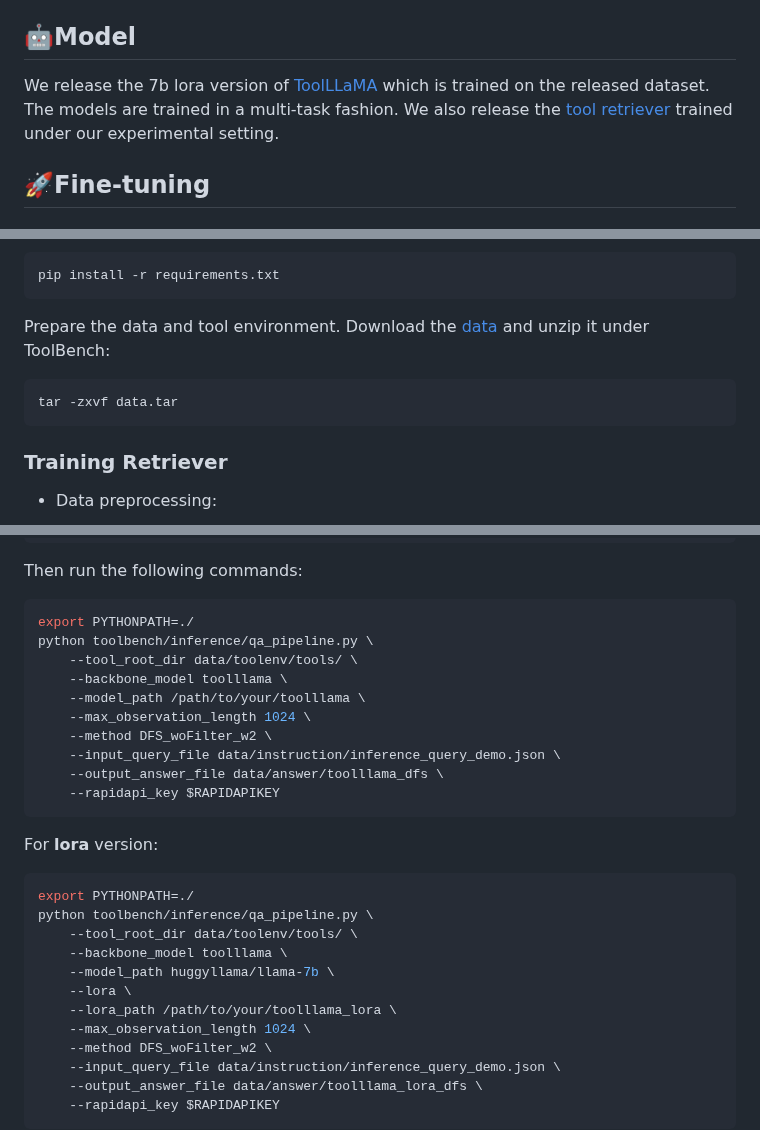
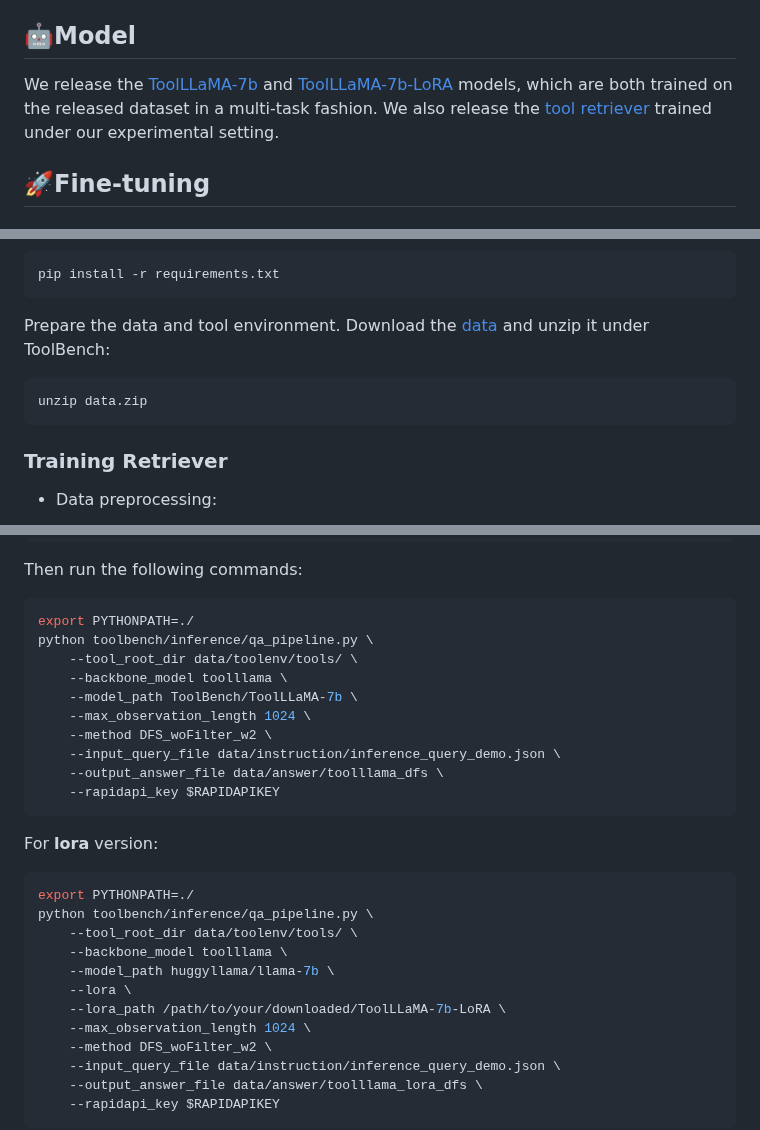
Before and after one commit to OpenBMB/ToolBench, a Markdown page: README.md, 3 parts joined by grey strips. GitHub-like rendering.

Commit message:
update models

````diff
--- a/README.md
+++ b/README.md
@@ -82,7 +82,7 @@ ToolBench contains both single-tool and multi-tool scenarios. The multi-tool sce
 
 ## 🤖Model
 
-We release the 7b lora version of [ToolLLaMA](https://huggingface.co/pooruss/ToolLLaMA-7b-lora) which is trained on the released dataset. The models are trained in a multi-task fashion. We also release the [tool retriever](https://huggingface.co/KunlunZhu/ToolBench_IR_bert_based_uncased/tree/main) trained under our experimental setting.
+We release the [ToolLLaMA-7b](https://huggingface.co/ToolBench/ToolLLaMA-7b) and [ToolLLaMA-7b-LoRA](https://huggingface.co/ToolBench/ToolLLaMA-7b-LoRA) models, which are both trained on the released dataset in a multi-task fashion. We also release the [tool retriever](https://huggingface.co/ToolBench/ToolBench_IR_bert_based_uncased) trained under our experimental setting.
 
 ## 🚀Fine-tuning
 ### Install
@@ -98,7 +98,7 @@ pip install -r requirements.txt
 
 Prepare the data and tool environment. Download the [data](https://drive.google.com/drive/folders/1yBUQ732mPu-KclJnuQELEhtKakdXFc3J) and unzip it under ToolBench:
 ```bash
-tar -zxvf data.tar
+unzip data.zip
 ```
 
 
@@ -212,7 +212,7 @@ export PYTHONPATH=./
 python toolbench/inference/qa_pipeline.py \
     --tool_root_dir data/toolenv/tools/ \
     --backbone_model toolllama \
-    --model_path /path/to/your/toolllama \
+    --model_path ToolBench/ToolLLaMA-7b \
     --max_observation_length 1024 \
     --method DFS_woFilter_w2 \
     --input_query_file data/instruction/inference_query_demo.json \
@@ -228,7 +228,7 @@ python toolbench/inference/qa_pipeline.py \
     --backbone_model toolllama \
     --model_path huggyllama/llama-7b \
     --lora \
-    --lora_path /path/to/your/toolllama_lora \
+    --lora_path /path/to/your/downloaded/ToolLLaMA-7b-LoRA \
     --max_observation_length 1024 \
     --method DFS_woFilter_w2 \
     --input_query_file data/instruction/inference_query_demo.json \
````
Also changed, not shown: README_ZH.md (+2 -3 lines).
